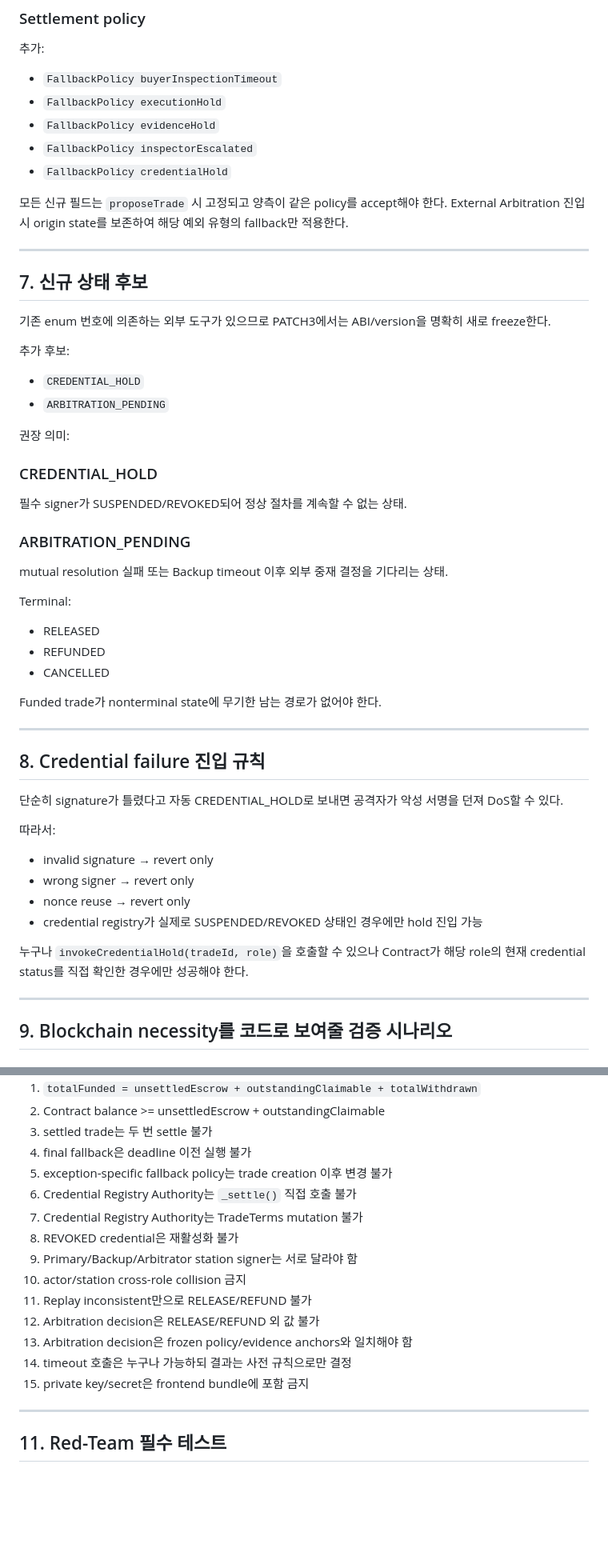
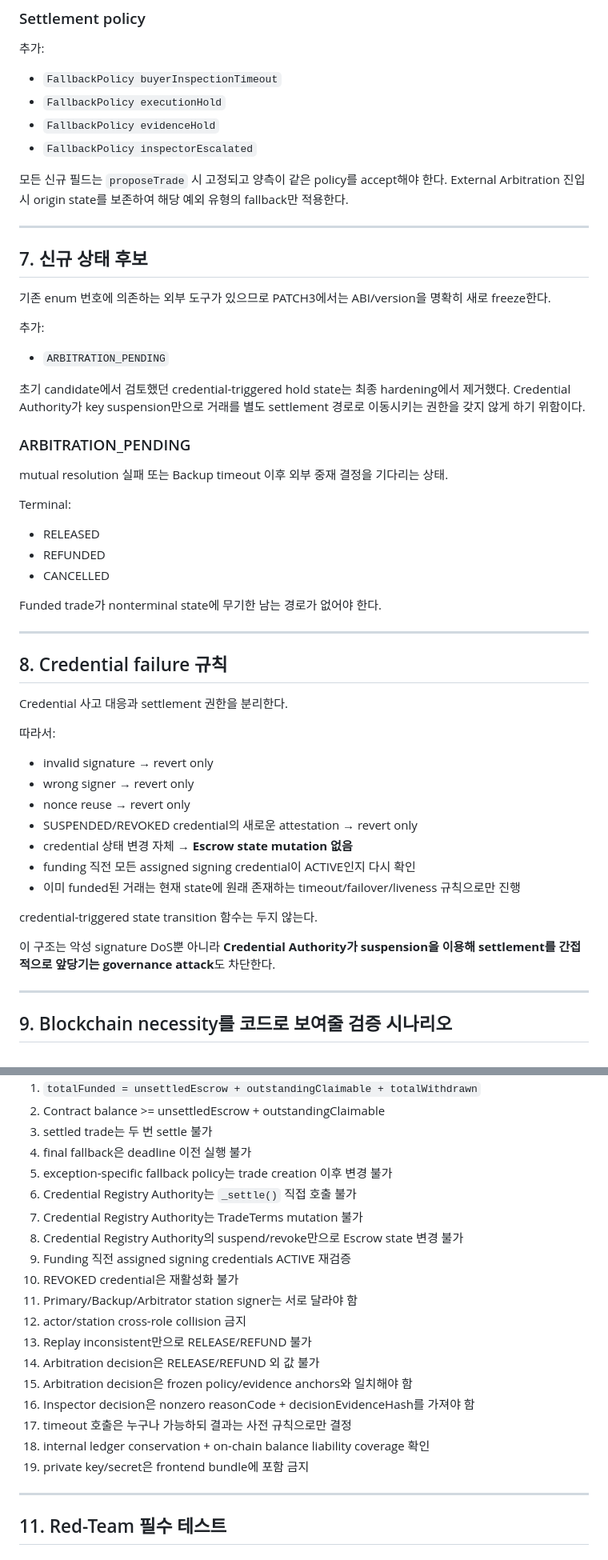
Before and after one commit to CHANGJAEHYUN-engineering/InspectEscrow, a Markdown page: docs/PATCH3_MENTOR_HARDENING_SPEC_KO.md, 2 parts joined by grey strips. Shown at 80% size. Drawn GitHub-style; blank space fills up the shorter version.

Commit message:
docs: align PATCH3 spec with final credential authority boundary

```diff
--- a/docs/PATCH3_MENTOR_HARDENING_SPEC_KO.md
+++ b/docs/PATCH3_MENTOR_HARDENING_SPEC_KO.md
@@ -378,7 +383,6 @@ Replay/Decision stage에 따라 정확한 station signer를 선택한다.
 - `FallbackPolicy executionHold`
 - `FallbackPolicy evidenceHold`
 - `FallbackPolicy inspectorEscalated`
-- `FallbackPolicy credentialHold`
 
 모든 신규 필드는 `proposeTrade` 시 고정되고 양측이 같은 policy를 accept해야 한다. External Arbitration 진입 시 origin state를 보존하여 해당 예외 유형의 fallback만 적용한다.
 
@@ -388,14 +392,10 @@ Replay/Decision stage에 따라 정확한 station signer를 선택한다.
 
 기존 enum 번호에 의존하는 외부 도구가 있으므로 PATCH3에서는 ABI/version을 명확히 새로 freeze한다.
 
-추가 후보:
-- `CREDENTIAL_HOLD`
+추가:
 - `ARBITRATION_PENDING`
 
-권장 의미:
-
-### CREDENTIAL_HOLD
-필수 signer가 SUSPENDED/REVOKED되어 정상 절차를 계속할 수 없는 상태.
+초기 candidate에서 검토했던 credential-triggered hold state는 최종 hardening에서 제거했다. Credential Authority가 key suspension만으로 거래를 별도 settlement 경로로 이동시키는 권한을 갖지 않게 하기 위함이다.
 
 ### ARBITRATION_PENDING
 mutual resolution 실패 또는 Backup timeout 이후 외부 중재 결정을 기다리는 상태.
@@ -409,18 +409,23 @@ Funded trade가 nonterminal state에 무기한 남는 경로가 없어야 한다
 
 ---
 
-## 8. Credential failure 진입 규칙
+## 8. Credential failure 규칙
 
-단순히 signature가 틀렸다고 자동 CREDENTIAL_HOLD로 보내면 공격자가 악성 서명을 던져 DoS할 수 있다.
+Credential 사고 대응과 settlement 권한을 분리한다.
 
 따라서:
 
 - invalid signature → revert only
 - wrong signer → revert only
 - nonce reuse → revert only
-- credential registry가 실제로 SUSPENDED/REVOKED 상태인 경우에만 hold 진입 가능
+- SUSPENDED/REVOKED credential의 새로운 attestation → revert only
+- credential 상태 변경 자체 → **Escrow state mutation 없음**
+- funding 직전 모든 assigned signing credential이 ACTIVE인지 다시 확인
+- 이미 funded된 거래는 현재 state에 원래 존재하는 timeout/failover/liveness 규칙으로만 진행
 
-누구나 `invokeCredentialHold(tradeId, role)`을 호출할 수 있으나 Contract가 해당 role의 현재 credential status를 직접 확인한 경우에만 성공해야 한다.
+credential-triggered state transition 함수는 두지 않는다.
+
+이 구조는 악성 signature DoS뿐 아니라 **Credential Authority가 suspension을 이용해 settlement를 간접적으로 앞당기는 governance attack**도 차단한다.
 
 ---
 
@@ -477,14 +483,18 @@ PATCH3 테스트에서 반드시 유지:
 5. exception-specific fallback policy는 trade creation 이후 변경 불가
 6. Credential Registry Authority는 `_settle()` 직접 호출 불가
 7. Credential Registry Authority는 TradeTerms mutation 불가
-8. REVOKED credential은 재활성화 불가
-9. Primary/Backup/Arbitrator station signer는 서로 달라야 함
-10. actor/station cross-role collision 금지
-11. Replay inconsistent만으로 RELEASE/REFUND 불가
-12. Arbitration decision은 RELEASE/REFUND 외 값 불가
-13. Arbitration decision은 frozen policy/evidence anchors와 일치해야 함
-14. timeout 호출은 누구나 가능하되 결과는 사전 규칙으로만 결정
-15. private key/secret은 frontend bundle에 포함 금지
+8. Credential Registry Authority의 suspend/revoke만으로 Escrow state 변경 불가
+9. Funding 직전 assigned signing credentials ACTIVE 재검증
+10. REVOKED credential은 재활성화 불가
+11. Primary/Backup/Arbitrator station signer는 서로 달라야 함
+12. actor/station cross-role collision 금지
+13. Replay inconsistent만으로 RELEASE/REFUND 불가
+14. Arbitration decision은 RELEASE/REFUND 외 값 불가
+15. Arbitration decision은 frozen policy/evidence anchors와 일치해야 함
+16. Inspector decision은 nonzero reasonCode + decisionEvidenceHash를 가져야 함
+17. timeout 호출은 누구나 가능하되 결과는 사전 규칙으로만 결정
+18. internal ledger conservation + on-chain balance liability coverage 확인
+19. private key/secret은 frontend bundle에 포함 금지
 
 ---
 
```
Also changed, not shown: other parts of docs/PATCH3_MENTOR_HARDENING_SPEC_KO.md (+43 -10 lines).
